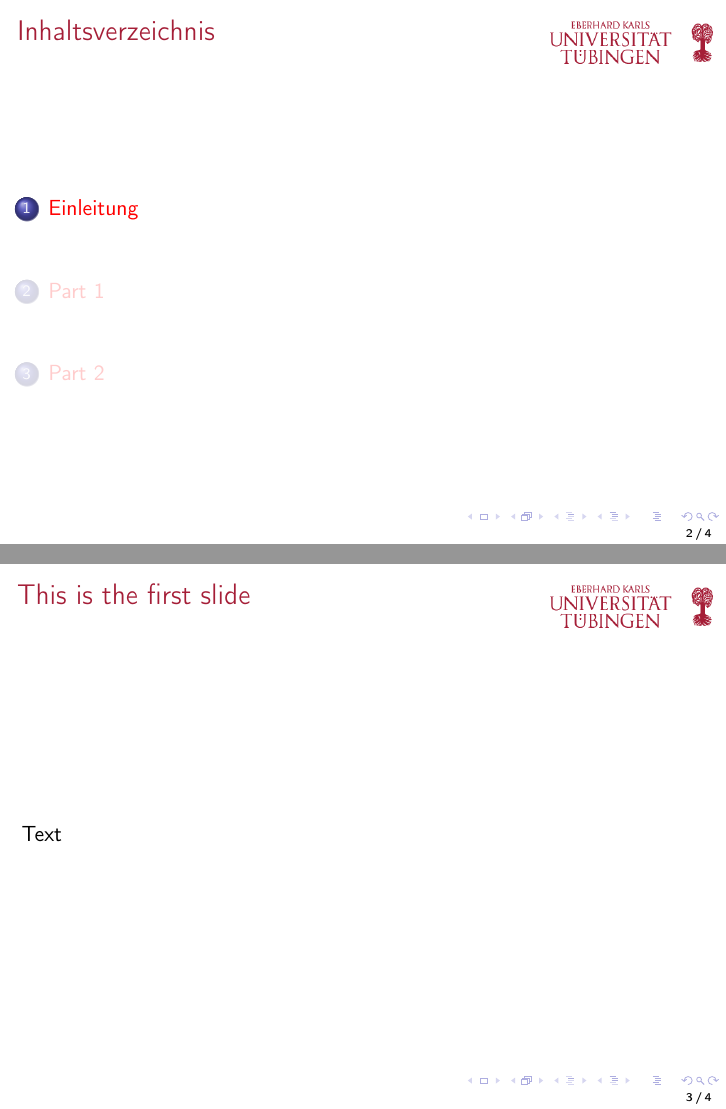
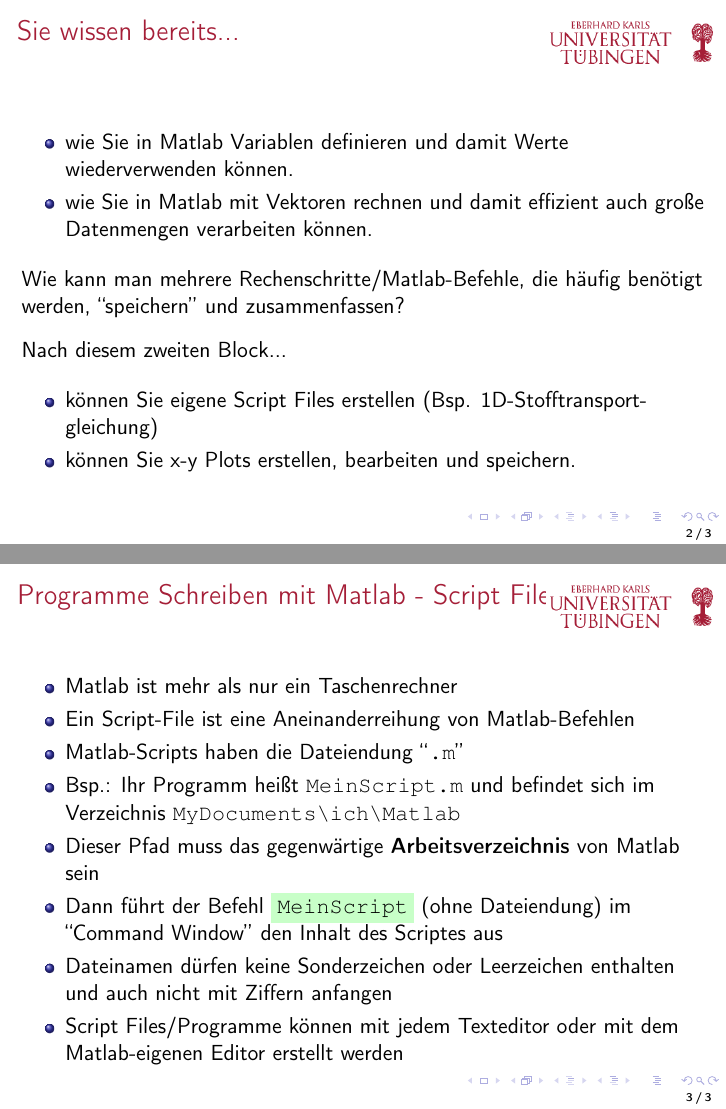
Before and after one commit to willi-kappler/Matlab_Kurs, LaTeX slides (lecture2/lecture2.tex): pages 2 and 3 of 4 before the commit and pages 2 and 3 of 3 after it, joined at a grey line. Compiled offline with pdfLaTeX.

Commit message:
begin with second chapter

```diff
--- a/lecture2/lecture2.tex
+++ b/lecture2/lecture2.tex
@@ -6,14 +10,44 @@
   \input{../common/title.tex}
 
     \section{Einleitung}
+
+    \subsection{Motivation}
     \begin{frame}
-        \frametitle{Inhaltsverzeichnis}
-        \tableofcontents[currentsection]
+        \frametitle{Sie wissen bereits...}
+        \begin{itemize}
+            \item wie Sie in Matlab Variablen definieren und damit Werte wiederverwenden können.
+            \item wie Sie in Matlab mit Vektoren rechnen und damit effizient auch große Datenmengen verarbeiten können.
+        \end{itemize}
+
+        \vspace{0.3cm}
+
+        Wie kann man mehrere Rechenschritte/Matlab-Befehle, die häufig benötigt werden, ``speichern'' und zusammenfassen? \\
+
+        \vspace{0.3cm}
+
+        Nach diesem zweiten Block... \\
+
+        \vspace{0.3cm}
+
+        \begin{itemize}
+            \item können Sie eigene Script Files erstellen (Bsp. 1D-Stofftransport- gleichung)
+            \item können Sie x-y Plots erstellen, bearbeiten und speichern.
+        \end{itemize}
     \end{frame}
 
-    \section{Part 1}
+
+    \subsection{Script Files}
     \begin{frame}
-        \frametitle{This is the first slide}
-        Text
-    \end{frame}
+        \frametitle{Programme Schreiben mit Matlab - Script Files}
+        \begin{itemize}
+            \item Matlab ist mehr als nur ein Taschenrechner
+            \item Ein Script-File ist eine Aneinanderreihung von Matlab-Befehlen
+            \item Matlab-Scripts haben die Dateiendung ``\texttt{.m}''
+            \item Bsp.: Ihr Programm heißt \texttt{MeinScript.m} und befindet sich im Verzeichnis \texttt{MyDocuments\textbackslash ich\textbackslash Matlab}
+            \item Dieser Pfad muss das gegenwärtige \textbf{Arbeitsverzeichnis} von Matlab sein
+            \item Dann führt der Befehl \matlabInput{MeinScript} (ohne Dateiendung) im ``Command Window'' den Inhalt des Scriptes aus
+            \item Dateinamen dürfen keine Sonderzeichen oder Leerzeichen enthalten und auch nicht mit Ziffern anfangen
+            \item Script Files/Programme können mit jedem Texteditor oder mit dem Matlab-eigenen Editor erstellt werden
+          \end{itemize}
+      \end{frame}
 
```
Also changed, not shown: lecture1/lecture1.tex (+5 -3 lines), lecture1/lecture1.pdf, lecture2/lecture2.pdf, lecture3/lecture3.pdf, lecture4/lecture4.pdf, lecture5/lecture5.pdf, lecture6/lecture6.pdf, lecture2/lecture2.tex (10 more changed lines), 1 other file.
